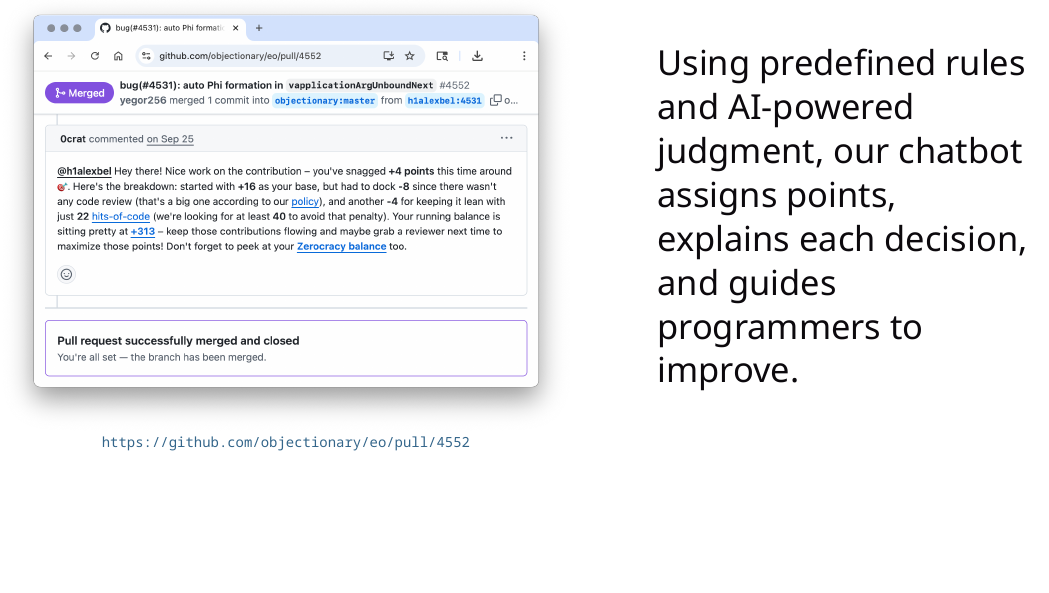
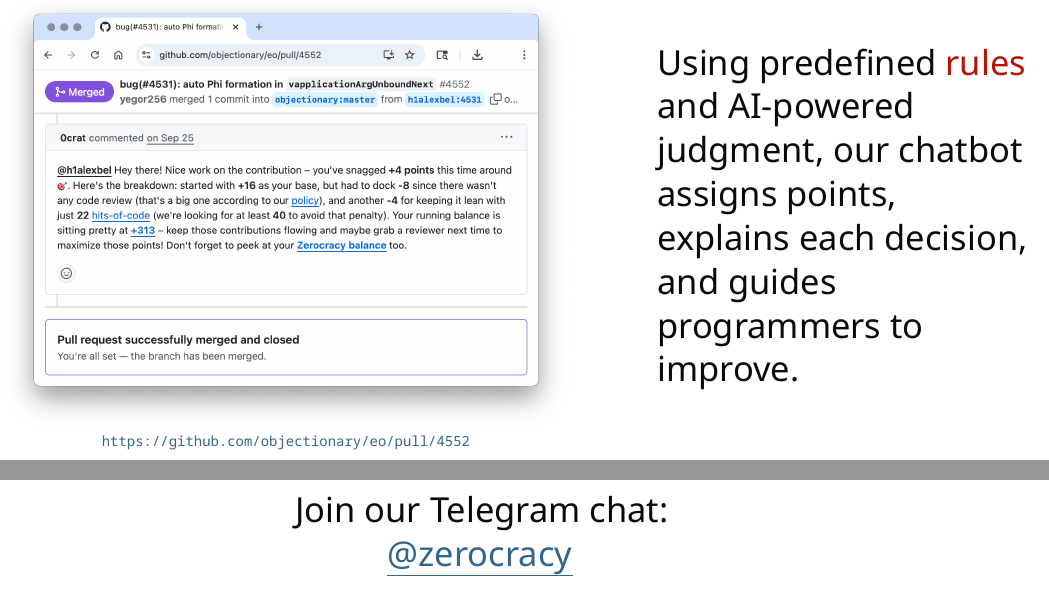
Before and after one commit to zerocracy/sales-deck, a LaTeX document (sales-deck.tex): part of page 3 of 3 before the commit and two parts of pages 3 and 4 of 4 after it, the two joined at a grey line, cut so that both start at the same text, the shorter picture padded with empty space. Compiled offline with XeLaTeX.

Commit message:
Refactor emphasis styling in sales deck.

```diff
--- a/sales-deck.tex
+++ b/sales-deck.tex
@@ -33,6 +33,8 @@
 \usepackage{graphicx}
 \pagestyle{empty}
 
+\renewcommand\emph[1]{\textcolor{zred}{#1}}
+
 \newcommand\slide[1]{%
   \pagebreak\topskip0pt\vspace*{\fill}%
   \begin{center}\LARGE%
@@ -77,7 +79,12 @@
   \end{minipage}\hfill
   \begin{minipage}{0.34\textwidth}
   \raggedright
-  Using predefined rules and AI-powered judgment, our chatbot assigns points, explains each decision, and guides programmers to improve.
+  Using predefined \emph{rules} and AI-powered judgment, our chatbot assigns points,
+  explains each decision, and guides programmers to improve.
   \end{minipage}}
 
+\slide{
+  Join our Telegram chat:\\
+  \href{https://t.me/zerocracy}{@zerocracy}}
+
 \end{document}
```
Also changed, not shown: sales-deck.tex (2 more changed lines).
